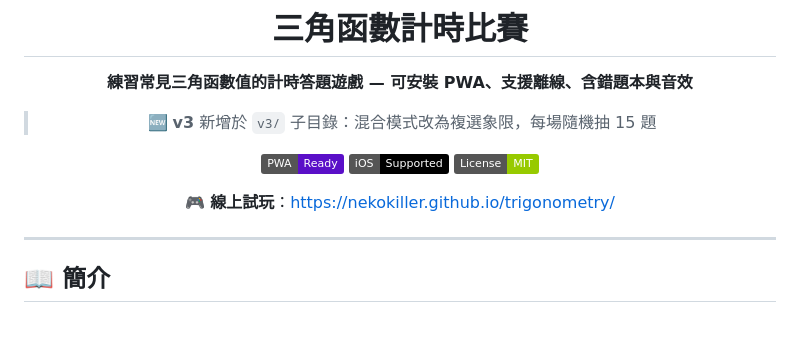
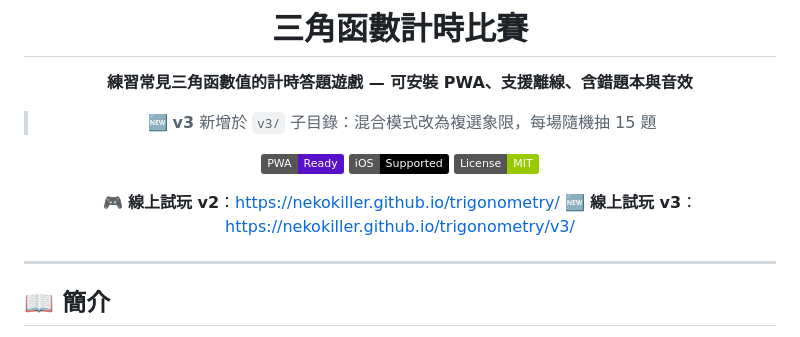
Before and after one commit to nekokiller/trigonometry, a Markdown page: README.md, the part around the change. Drawn GitHub-style; badges without logos.

Commit message:
[robert.liu] 更新線上試玩網址

```diff
--- a/README.md
+++ b/README.md
@@ -12,7 +12,8 @@
 [![iOS](https://img.shields.io/badge/iOS-Supported-000000?logo=apple)](https://github.com/nekokiller/trigonometry)
 [![License](https://img.shields.io/badge/License-MIT-green.svg)](#授權)
 
-🎮 **線上試玩**：<https://nekokiller.github.io/trigonometry/>
+🎮 **線上試玩 v2**：<https://nekokiller.github.io/trigonometry/>
+🆕 **線上試玩 v3**：<https://nekokiller.github.io/trigonometry/v3/>
 
 </div>
 
```
